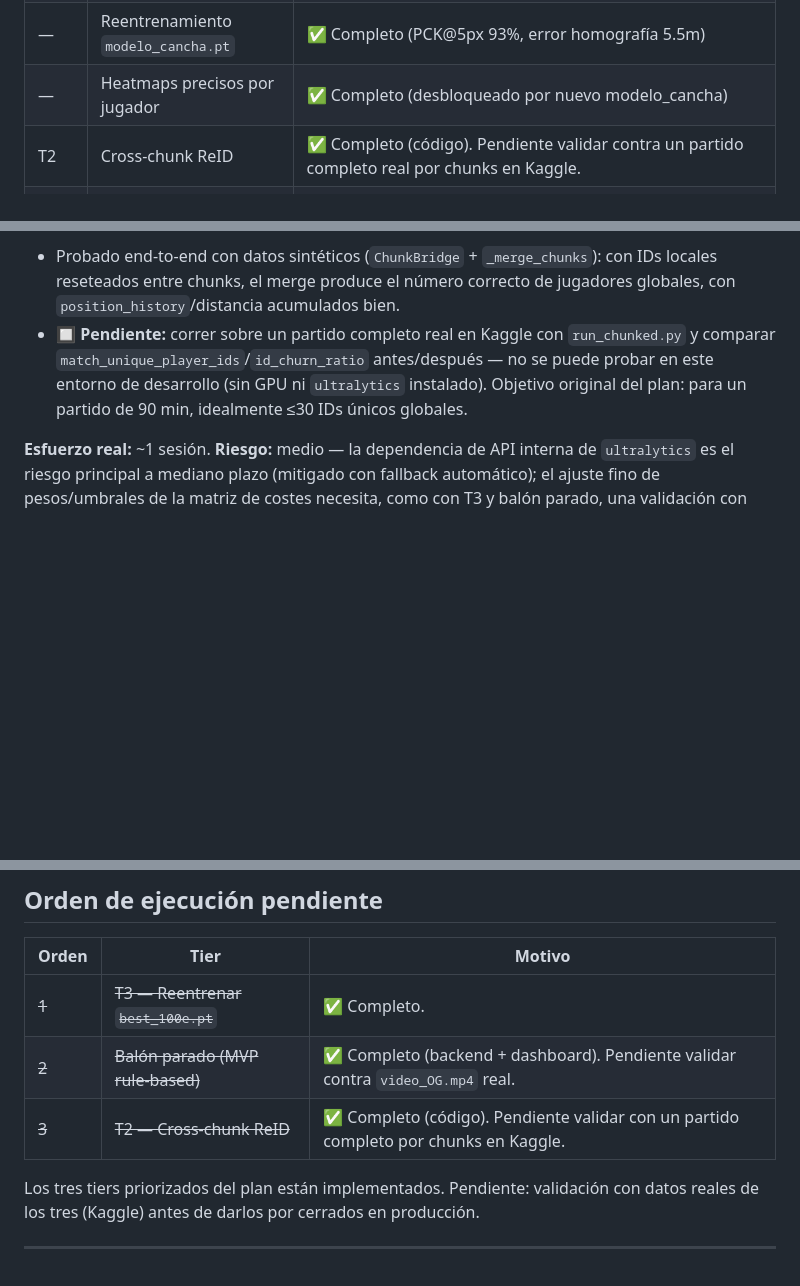
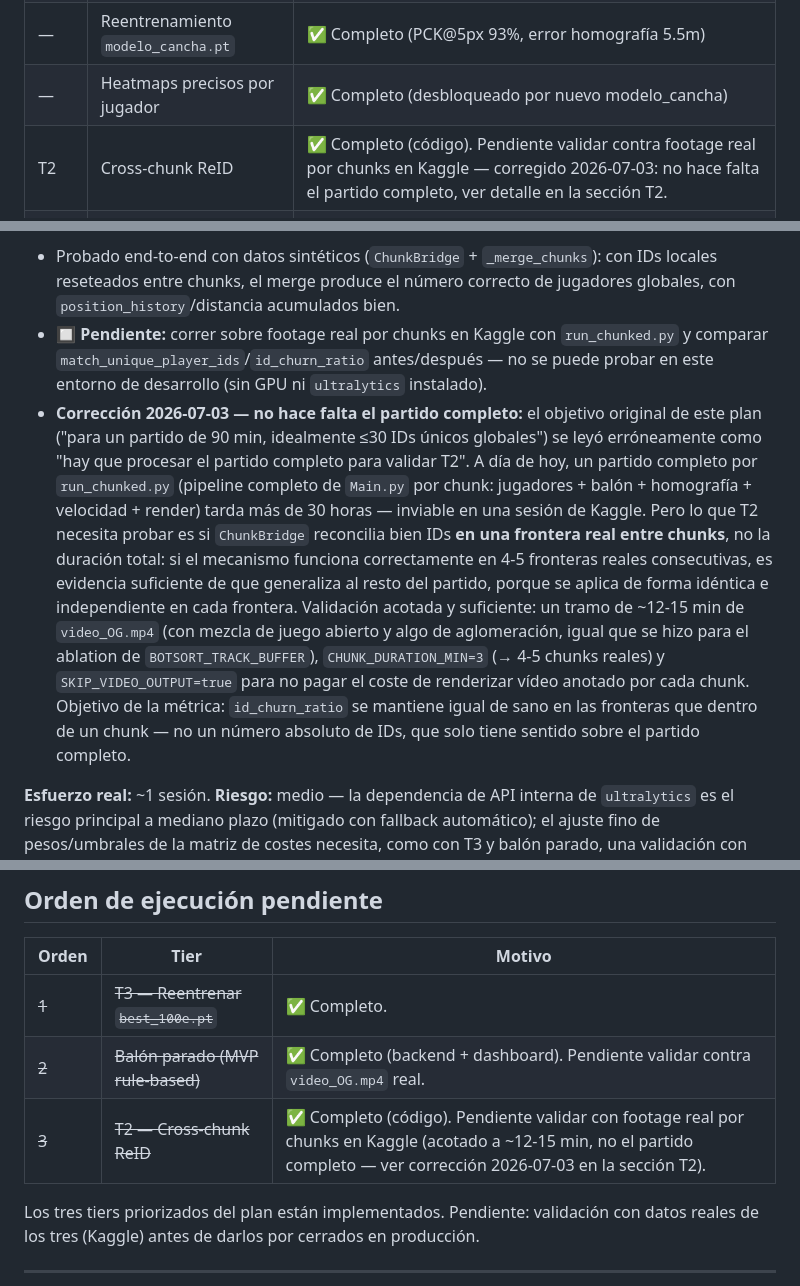
Before and after one commit to Gonzalofernandezf/futbol-ai-vision-analytics, a Markdown page: docs/PLAN_player_tracking.md, 3 parts joined by grey strips. Rendered like a GitHub page; blank space fills up the shorter version.

Commit message:
docs: corregir alcance de la validación pendiente de T2/T8 en Kaggle
Un partido completo por run_chunked.py (pipeline completo de Main.py por
chunk) tarda hoy más de 30 horas, inviable en una sesión de Kaggle. Lo que
T2/T8 necesitan probar es si ChunkBridge reconcilia bien IDs en fronteras
reales entre chunks, no la duración total del partido — un tramo acotado
(~12-15 min, CHUNK_DURATION_MIN=3, SKIP_VIDEO_OUTPUT=true) con 4-5 fronteras
reales ya ejercita el mecanismo de forma representativa.

Corrige las referencias a "partido completo" en el estado de T2, la sección
de validación, el orden de ejecución pendiente y la dependencia T8↔T2 en el
Roadmap 2026.

```diff
--- a/docs/PLAN_player_tracking.md
+++ b/docs/PLAN_player_tracking.md
@@ -18,7 +18,7 @@
 | — | Reentrenamiento `modelo_balon.pt` | ✅ Completo |
 | — | Reentrenamiento `modelo_cancha.pt` | ✅ Completo (PCK@5px 93%, error homografía 5.5m) |
 | — | Heatmaps precisos por jugador | ✅ Completo (desbloqueado por nuevo modelo_cancha) |
-| T2 | Cross-chunk ReID | ✅ Completo (código). Pendiente validar contra un partido completo real por chunks en Kaggle. |
+| T2 | Cross-chunk ReID | ✅ Completo (código). Pendiente validar contra footage real por chunks en Kaggle — corregido 2026-07-03: no hace falta el partido completo, ver detalle en la sección T2. |
 | T3 | Reentrenamiento `best_100e.pt` (cámara baja) | ✅ Completo — `best_jugadores_v2.pt` validado sobre `video_OG.mp4` (footage real de Dinamó, cámara 3-4m): mAP50 0.983, id_churn_ratio 3.24→2.46. Fallback a `best_100e.pt` por 1-2 semanas de uso real. |
 | — | Análisis de balón parado | ✅ Completo (backend + dashboard). Pendiente validar detección contra `video_OG.mp4` real. |
 
@@ -152,7 +152,8 @@ Script listo en `datasets/train_jugadores.py`. Parámetros objetivo:
 
 **Validación:**
 - Probado end-to-end con datos sintéticos (`ChunkBridge` + `_merge_chunks`): con IDs locales reseteados entre chunks, el merge produce el número correcto de jugadores globales, con `position_history`/distancia acumulados bien.
-- 🔲 **Pendiente:** correr sobre un partido completo real en Kaggle con `run_chunked.py` y comparar `match_unique_player_ids`/`id_churn_ratio` antes/después — no se puede probar en este entorno de desarrollo (sin GPU ni `ultralytics` instalado). Objetivo original del plan: para un partido de 90 min, idealmente ≤30 IDs únicos globales.
+- 🔲 **Pendiente:** correr sobre footage real por chunks en Kaggle con `run_chunked.py` y comparar `match_unique_player_ids`/`id_churn_ratio` antes/después — no se puede probar en este entorno de desarrollo (sin GPU ni `ultralytics` instalado).
+- **Corrección 2026-07-03 — no hace falta el partido completo:** el objetivo original de este plan ("para un partido de 90 min, idealmente ≤30 IDs únicos globales") se leyó erróneamente como "hay que procesar el partido completo para validar T2". A día de hoy, un partido completo por `run_chunked.py` (pipeline completo de `Main.py` por chunk: jugadores + balón + homografía + velocidad + render) tarda más de 30 horas — inviable en una sesión de Kaggle. Pero lo que T2 necesita probar es si `ChunkBridge` reconcilia bien IDs **en una frontera real entre chunks**, no la duración total: si el mecanismo funciona correctamente en 4-5 fronteras reales consecutivas, es evidencia suficiente de que generaliza al resto del partido, porque se aplica de forma idéntica e independiente en cada frontera. Validación acotada y suficiente: un tramo de ~12-15 min de `video_OG.mp4` (con mezcla de juego abierto y algo de aglomeración, igual que se hizo para el ablation de `BOTSORT_TRACK_BUFFER`), `CHUNK_DURATION_MIN=3` (→ 4-5 chunks reales) y `SKIP_VIDEO_OUTPUT=true` para no pagar el coste de renderizar vídeo anotado por cada chunk. Objetivo de la métrica: `id_churn_ratio` se mantiene igual de sano en las fronteras que dentro de un chunk — no un número absoluto de IDs, que solo tiene sentido sobre el partido completo.
 
 **Esfuerzo real:** ~1 sesión.
 **Riesgo:** medio — la dependencia de API interna de `ultralytics` es el riesgo principal a mediano plazo (mitigado con fallback automático); el ajuste fino de pesos/umbrales de la matriz de costes necesita, como con T3 y balón parado, una validación con datos reales antes de confiar en los números.
@@ -204,7 +205,7 @@ Script listo en `datasets/train_jugadores.py`. Parámetros objetivo:
 |-------|------|--------|
 | ~~1~~ | ~~T3 — Reentrenar `best_100e.pt`~~ | ✅ Completo. |
 | ~~2~~ | ~~Balón parado (MVP rule-based)~~ | ✅ Completo (backend + dashboard). Pendiente validar contra `video_OG.mp4` real. |
-| ~~3~~ | ~~T2 — Cross-chunk ReID~~ | ✅ Completo (código). Pendiente validar con un partido completo por chunks en Kaggle. |
+| ~~3~~ | ~~T2 — Cross-chunk ReID~~ | ✅ Completo (código). Pendiente validar con footage real por chunks en Kaggle (acotado a ~12-15 min, no el partido completo — ver corrección 2026-07-03 en la sección T2). |
 
 Los tres tiers priorizados del plan están implementados. Pendiente: validación con datos reales de los tres (Kaggle) antes de darlos por cerrados en producción.
 
```
Also changed, not shown: other parts of docs/PLAN_player_tracking.md (+2 -2 lines).
